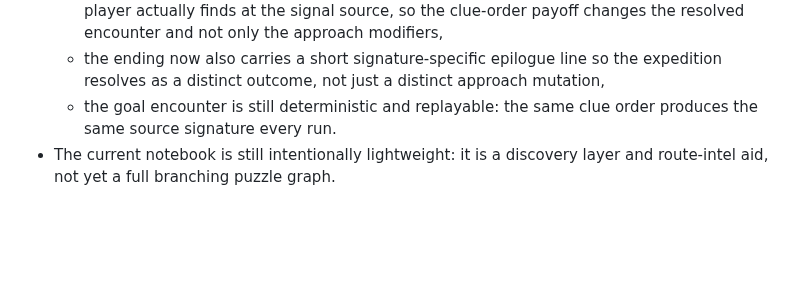
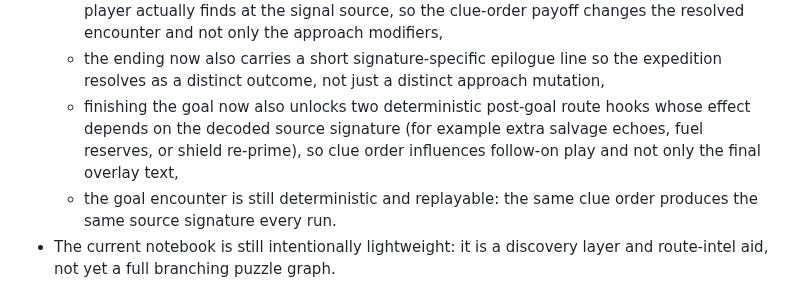
Before and after one commit to akofink/deeper-trail, a Markdown page: docs/06-puzzles-and-meta-mystery.md, the part around the change. Rendered like a GitHub page; blank space fills up the shorter version.

```diff
--- a/docs/06-puzzles-and-meta-mystery.md
+++ b/docs/06-puzzles-and-meta-mystery.md
@@ -78,5 +78,6 @@ Use a “mystery graph”:
   - clearing the goal now surfaces that decoded source-signature variant directly in the win banner, completion banner, and post-run celebration card instead of collapsing every successful run into the same generic ending text,
   - each source-signature ending now also carries a distinct discovery beat about what the player actually finds at the signal source, so the clue-order payoff changes the resolved encounter and not only the approach modifiers,
   - the ending now also carries a short signature-specific epilogue line so the expedition resolves as a distinct outcome, not just a distinct approach mutation,
+  - finishing the goal now also unlocks two deterministic post-goal route hooks whose effect depends on the decoded source signature (for example extra salvage echoes, fuel reserves, or shield re-prime), so clue order influences follow-on play and not only the final overlay text,
   - the goal encounter is still deterministic and replayable: the same clue order produces the same source signature every run.
 - The current notebook is still intentionally lightweight: it is a discovery layer and route-intel aid, not yet a full branching puzzle graph.
```
Also changed, not shown: IMPLEMENTATION_NOTES.md (+1 -0 lines), progress.md (+13 -0 lines).
